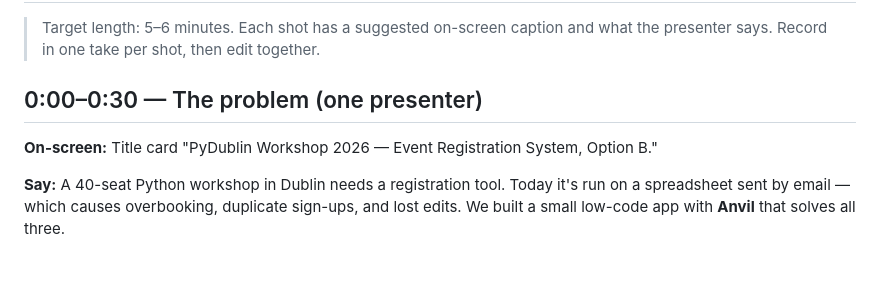
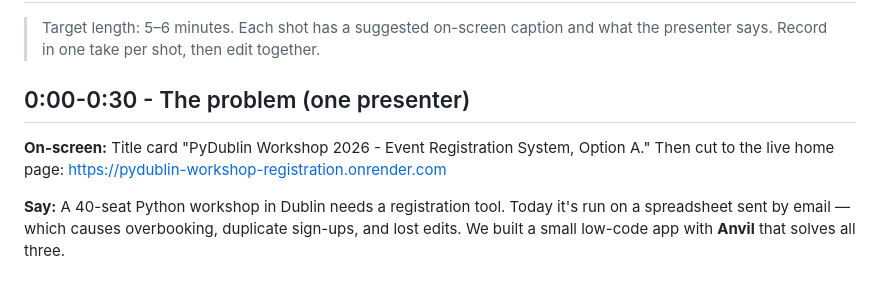
Before and after one commit to MichaelNewham/pydublin-workshop-registration, a Markdown page: docs/Video_Demo_script.md, the part around the change. Drawn GitHub-style.

```diff
--- a/docs/Video_Demo_script.md
+++ b/docs/Video_Demo_script.md
@@ -3,10 +3,11 @@
 > Target length: 5–6 minutes. Each shot has a suggested on-screen caption and
 > what the presenter says. Record in one take per shot, then edit together.
 
-## 0:00–0:30 — The problem (one presenter)
+## 0:00-0:30 - The problem (one presenter)
 
-**On-screen:** Title card "PyDublin Workshop 2026 — Event Registration System,
-Option B."
+**On-screen:** Title card "PyDublin Workshop 2026 - Event Registration System,
+Option A." Then cut to the live home page:
+https://pydublin-workshop-registration.onrender.com
 
 **Say:** A 40-seat Python workshop in Dublin needs a registration tool. Today
 it's run on a spreadsheet sent by email — which causes overbooking, duplicate
```
Also changed, not shown: README.md (+6 -0 lines), docs/Short_Report.md (+1 -0 lines).
